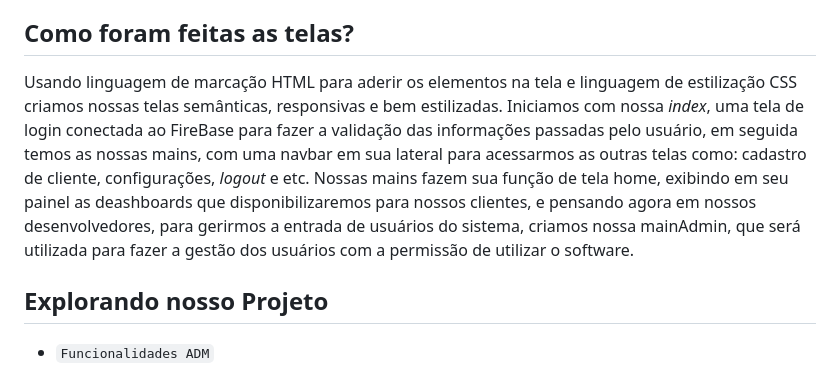
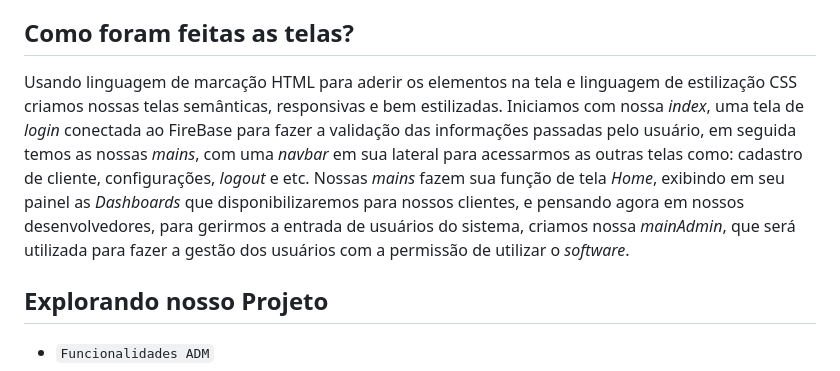
Before and after one commit to gabrielmaierbr/dashboard, a Markdown page: README.md, the part around the change. Drawn GitHub-style.

```diff
--- a/README.md
+++ b/README.md
@@ -27,8 +27,8 @@ BluePen - Dashboard é um _software_ desenvolvido e pensado para atender a deman
 
 ## Como foram feitas as telas?
 
-Usando linguagem de marcação HTML para aderir os elementos na tela e linguagem de estilização CSS criamos nossas telas semânticas, responsivas e bem estilizadas. Iniciamos com nossa _index_, uma tela de login conectada ao FireBase para fazer a validação das informações passadas pelo usuário, em seguida temos as nossas mains, com uma navbar em sua lateral para acessarmos as outras telas como: cadastro de cliente, configurações, _logout_ e etc.
-Nossas mains fazem sua função de tela home, exibindo em seu painel as deashboards que disponibilizaremos para nossos clientes, e pensando agora em nossos desenvolvedores, para gerirmos a entrada de usuários do sistema, criamos nossa mainAdmin, que será utilizada para fazer a gestão dos usuários com a permissão de utilizar o software.
+Usando linguagem de marcação HTML para aderir os elementos na tela e linguagem de estilização CSS criamos nossas telas semânticas, responsivas e bem estilizadas. Iniciamos com nossa _index_, uma tela de _login_ conectada ao FireBase para fazer a validação das informações passadas pelo usuário, em seguida temos as nossas _mains_, com uma _navbar_ em sua lateral para acessarmos as outras telas como: cadastro de cliente, configurações, _logout_ e etc.
+Nossas _mains_ fazem sua função de tela _Home_, exibindo em seu painel as _Dashboards_ que disponibilizaremos para nossos clientes, e pensando agora em nossos desenvolvedores, para gerirmos a entrada de usuários do sistema, criamos nossa _mainAdmin_, que será utilizada para fazer a gestão dos usuários com a permissão de utilizar o _software_.
 
 
 ## Explorando nosso Projeto
```
